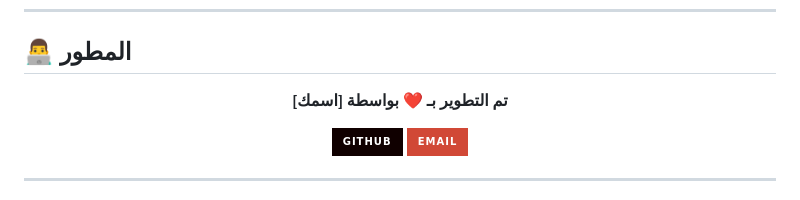
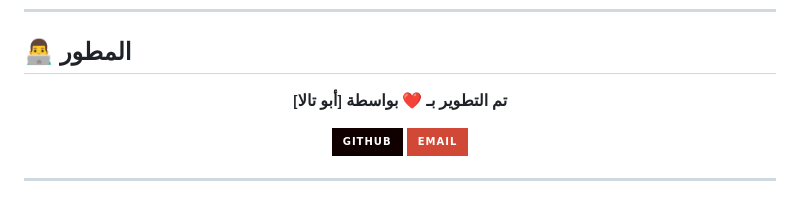
Before and after one commit to mohammadmf18/tal4_time, a Markdown page: README.md, the part around the change. Rendered like a GitHub page; badges without logos.

```diff
--- a/README.md
+++ b/README.md
@@ -297,7 +297,7 @@ attendance-system/
 
 <div align="center">
 
-**تم التطوير بـ ❤️ بواسطة [اسمك]**
+**تم التطوير بـ ❤️ بواسطة [أبو تالا]**
 
 [![GitHub](https://img.shields.io/badge/GitHub-100000?style=for-the-badge&logo=github&logoColor=white)](https://github.com/username)
 [![Email](https://img.shields.io/badge/Email-D14836?style=for-the-badge&logo=gmail&logoColor=white)](mailto:your.email@example.com)
```
